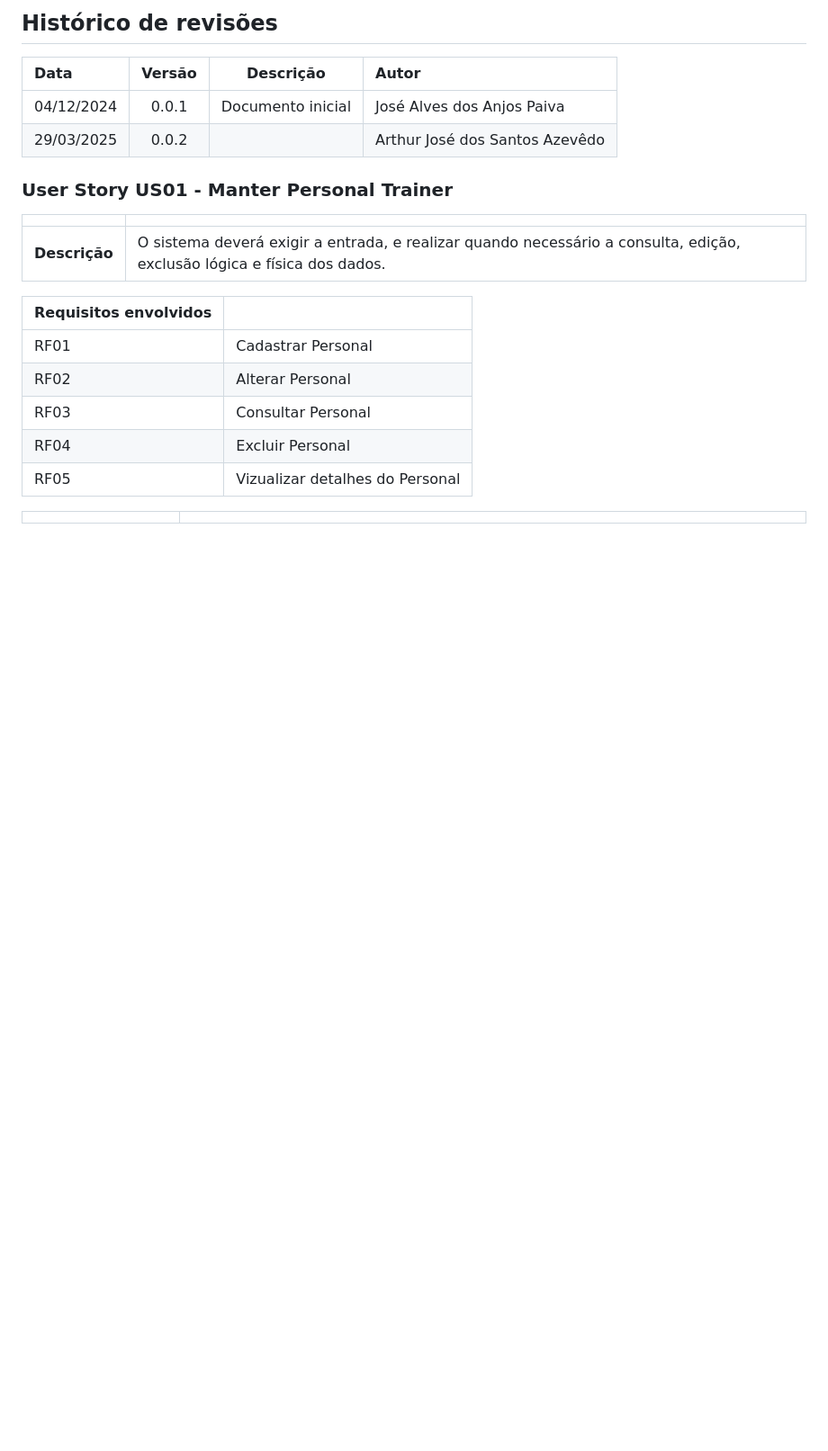
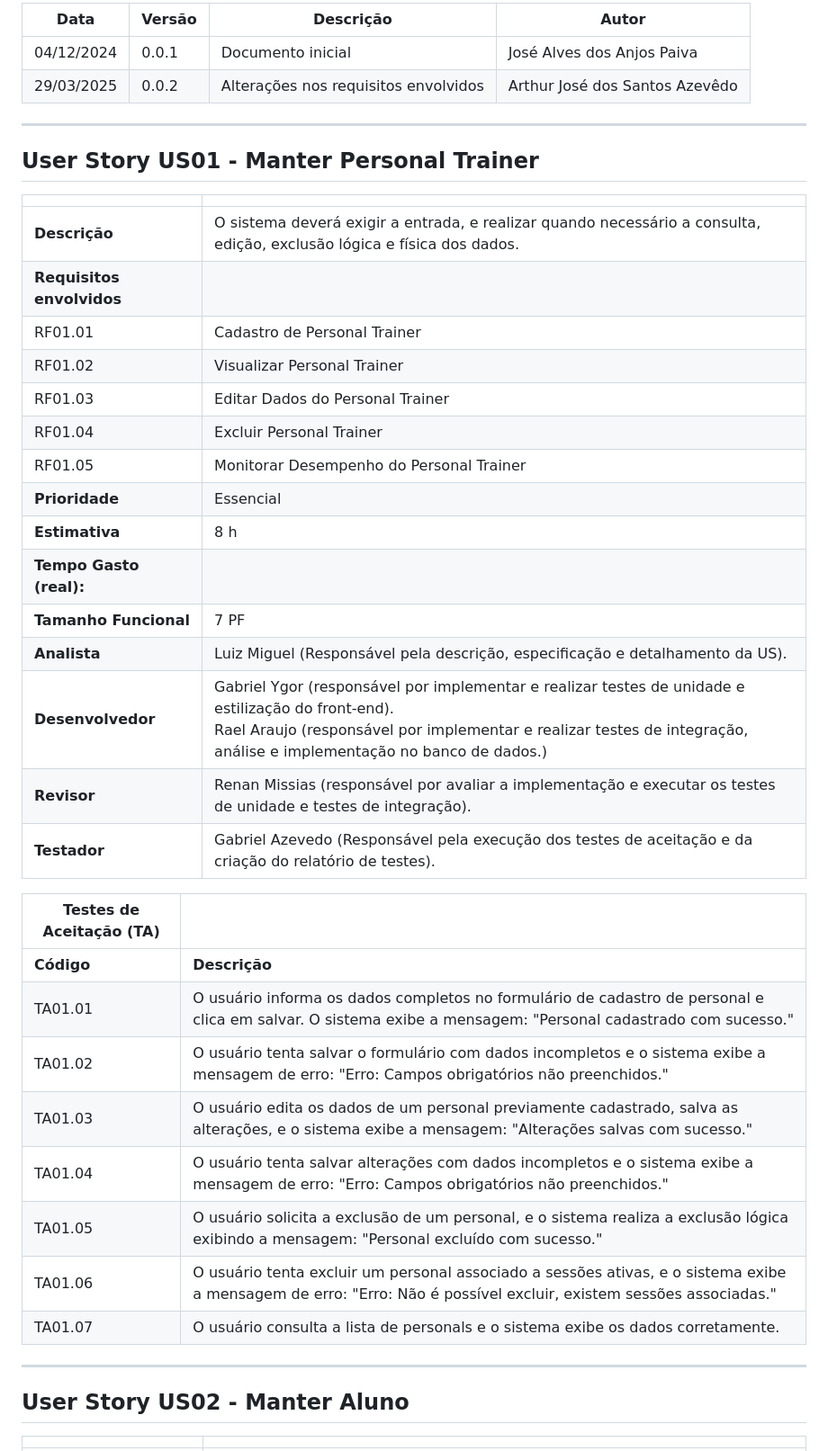
Before and after one commit to RenanCDev/TraininSync, a Markdown page: Documentos/Documento de User Stories.md, the part around the change printed below. Shown: that part at 90% size. Rendered like a GitHub page; blank space fills up the shorter version.

```diff
--- a/Documentos/Documento de User Stories.md
+++ b/Documentos/Documento de User Stories.md
@@ -8,26 +8,43 @@ Este documento fragmenta e detalha cada etapa das histórias de usuário, dividi
 
-## Histórico de revisões
+| Data       | Versão | Descrição                          | Autor                           |
+| ---------- | ------ | ---------------------------------- | ------------------------------- |
+| 04/12/2024 | 0.0.1  | Documento inicial                  | José Alves dos Anjos Paiva       |
+| 29/03/2025 | 0.0.2  | Alterações nos requisitos envolvidos | Arthur José dos Santos Azevêdo |
 
-| Data       | Versão  | Descrição                          | Autor                          |
-| :--------- | :-----: | :--------------------------------: | :----------------------------- |
-| 04/12/2024 | 0.0.1   | Documento inicial  | José Alves dos Anjos Paiva |
-| 29/03/2025 | 0.0.2   |  | Arthur José dos Santos Azevêdo |
+---
 
-</div>
+## User Story US01 - Manter Personal Trainer
 
-<div style="border: 1px solid #ccc; border-radius: 5px; padding: 15px; margin-bottom: 15px; background: #f9f9f9;">
+|                               |                                                                                             |
+| ----------------------------- | ------------------------------------------------------------------------------------------- |
+| **Descrição** | O sistema deverá exigir a entrada, e realizar quando necessário a consulta, edição, exclusão lógica e física dos dados. |
+| **Requisitos envolvidos** |                                                                                             |
+| RF01.01                       | Cadastro de Personal Trainer                                                                |
+| RF01.02                       | Visualizar Personal Trainer                                                                |
+| RF01.03                       | Editar Dados do Personal Trainer                                                            |
+| RF01.04                       | Excluir Personal Trainer                                                                    |
+| RF01.05                       | Monitorar Desempenho do Personal Trainer                                                    |
+| **Prioridade** | Essencial                                                                                   |
+| **Estimativa** | 8 h                                                                                         |
+| **Tempo Gasto (real):** |                                                                                             |
+| **Tamanho Funcional** | 7 PF                                                                                        |
+| **Analista** | Luiz Miguel (Responsável pela descrição, especificação e detalhamento da US).                |
+| **Desenvolvedor** | Gabriel Ygor (responsável por implementar e realizar testes de unidade e estilização do front-end).<br>Rael Araujo (responsável por implementar e realizar testes de integração, análise e implementação no banco de dados.) |
+| **Revisor** | Renan Missias (responsável por avaliar a implementação e executar os testes de unidade e testes de integração). |
+| **Testador** | Gabriel Azevedo (Responsável pela execução dos testes de aceitação e da criação do relatório de testes). |
 
-### User Story US01 - Manter Personal Trainer
+| Testes de Aceitação (TA) |          |
+| ------------------------ | -------- |
+| **Código** | **Descrição** |
+| TA01.01                  | O usuário informa os dados completos no formulário de cadastro de personal e clica em salvar. O sistema exibe a mensagem: "Personal cadastrado com sucesso." |
+| TA01.02                  | O usuário tenta salvar o formulário com dados incompletos e o sistema exibe a mensagem de erro: "Erro: Campos obrigatórios não preenchidos." |
+| TA01.03                  | O usuário edita os dados de um personal previamente cadastrado, salva as alterações, e o sistema exibe a mensagem: "Alterações salvas com sucesso." |
+| TA01.04                  | O usuário tenta salvar alterações com dados incompletos e o sistema exibe a mensagem de erro: "Erro: Campos obrigatórios não preenchidos." |
+| TA01.05                  | O usuário solicita a exclusão de um personal, e o sistema realiza a exclusão lógica exibindo a mensagem: "Personal excluído com sucesso." |
+| TA01.06                  | O usuário tenta excluir um personal associado a sessões ativas, e o sistema exibe a mensagem de erro: "Erro: Não é possível excluir, existem sessões associadas." |
+| TA01.07                  | O usuário consulta a lista de personals e o sistema exibe os dados corretamente. |
 
-|               |                                                                |
-| ------------- | :------------------------------------------------------------- |
-| **Descrição** | O sistema deverá exigir a entrada, e realizar quando necessário a consulta, edição, exclusão lógica e física dos dados. |
+---
 
-| **Requisitos envolvidos** |                                                    |
-| ------------- | :------------------------------------------------------------- |
-| RF01          | Cadastrar Personal |
-| RF02          | Alterar Personal |
-| RF03          | Consultar Personal |
-| RF04          | Excluir Personal |
-| RF05          | Vizualizar detalhes do Personal |
+## User Story US02 - Manter Aluno
 
```
Also changed, not shown: other parts of Documentos/Documento de User Stories.md (+206 -323 lines).
